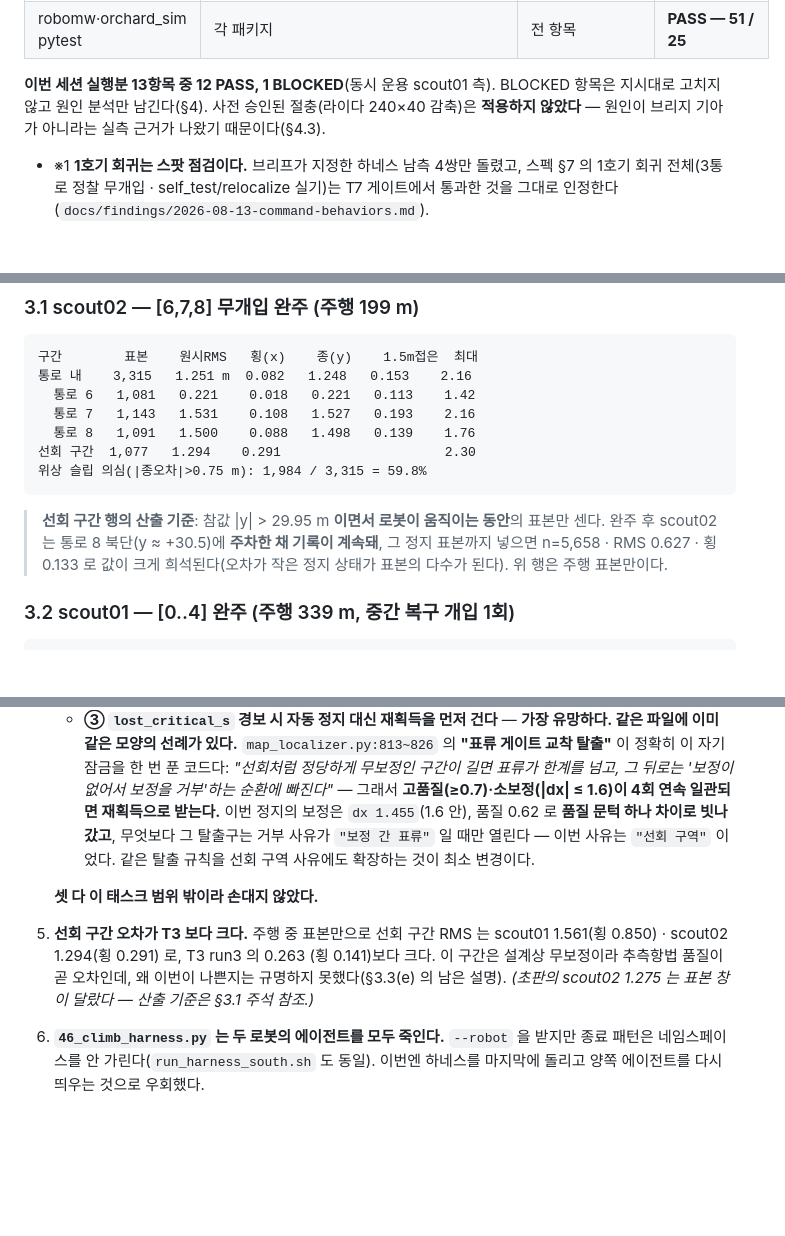
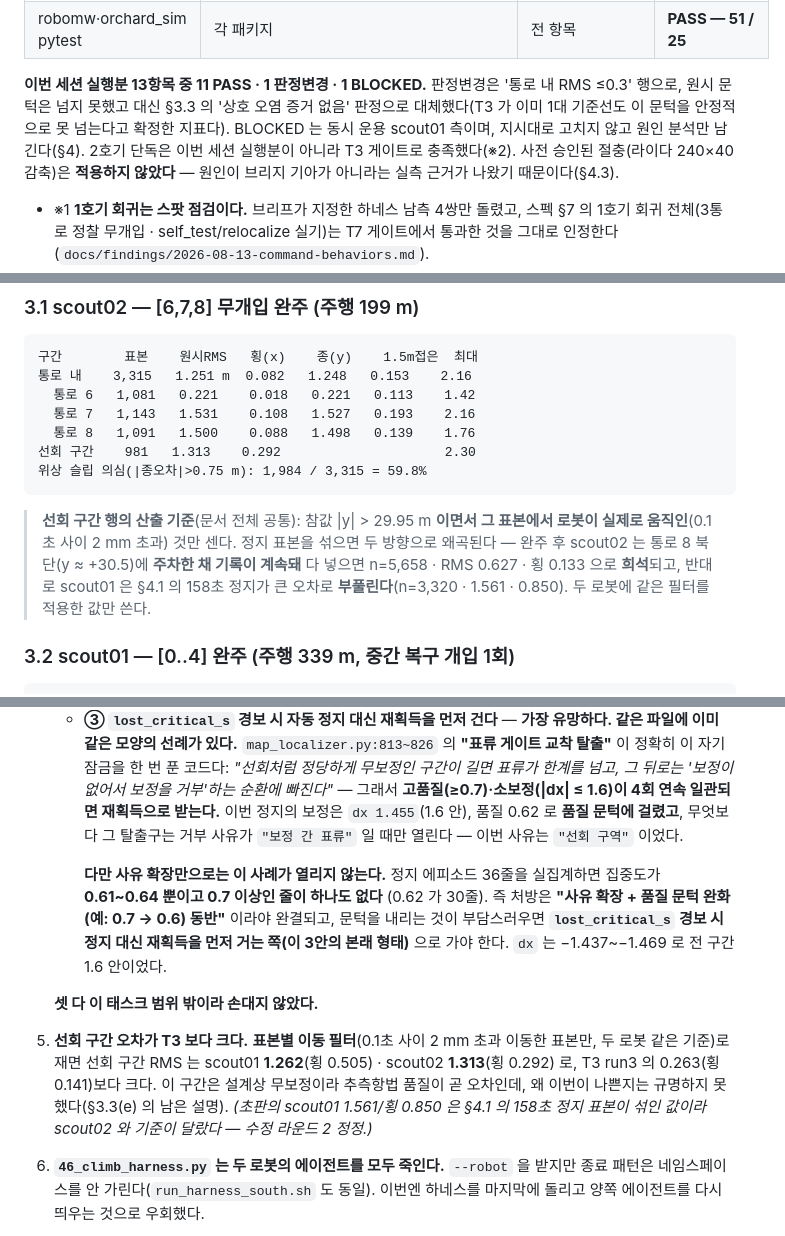
Before and after one commit to YBNML/orchard-fleet, a Markdown page: docs/findings/2026-08-13-multirobot-bt.md, 3 parts joined by grey strips. Drawn GitHub-style; blank space fills up the shorter version.

Commit message:
수정 라운드 2 — 처방 완결·선회 구간 기준 통일·집계 일치
재리뷰 승인 후 findings 문면 정리 5건(사용자 대면 문서).

- I1 처방 자기모순 제거: "선회 구역 사유 확장이 최소 변경"만으로는 이 사례가
  열리지 않는다. 정지 에피소드 36줄을 실집계하면 집중도가 0.61~0.64 뿐이고
  0.7 이상인 줄이 0이다(0.62 가 30줄). 처방을 "사유 확장 + 품질 문턱 완화
  (예: 0.7→0.6) 동반, 또는 lost_critical_s 경보 시 재획득 우선(3안 본래
  형태)"으로 완결했다. dx 는 -1.437~-1.469 로 전 구간 1.6 안이었다.
- §9-5 선회 구간 수치를 두 로봇 같은 기준으로 통일 — 표본별 이동 필터
  (0.1초 사이 2 mm 초과)로 scout01 1.262(횡 0.505) · scout02 1.313(횡 0.292).
  초판의 scout01 1.561/0.850 은 §4.1 의 158초 정지 표본이 섞여 부풀린 값이라
  scout02(주행 필터)와 기준이 달랐다. §3.1 주석에 기준을 문서 공통으로
  명시하고 정지 표본이 양방향(희석·부풀림)으로 왜곡함을 적었다.
- 집계를 표와 일치시킴: "12 PASS" → "11 PASS · 1 판정변경(통로 내 RMS —
  원시 문턱 미달, 오염 증거 없음 판정으로 대체) · 1 BLOCKED". 2호기 단독은
  이번 세션 실행분이 아니라 T3 게이트 충족임을 집계에서 분리.
- 게이트표 라벨 "PASS(증거 없음)" → "PASS(오염 증거 없음)"(오독 방지).
- 원장 line 90·92·97 에 line 88 과 같은 인라인 정정 표시 추가(순차 판독자
  보호) + 라운드 2 기록, 리포트 §10 에 라운드 2 절.

````diff
--- a/docs/findings/2026-08-13-multirobot-bt.md
+++ b/docs/findings/2026-08-13-multirobot-bt.md
@@ -31,8 +31,12 @@ scout01(포트 8080)·scout02(8081) 두 스택, `slam:=groundtruth`, 관제 8000
 | 서버 pytest | `server/tests/` | 기존 114 + 신규 | **PASS — 226** |
 | robomw·orchard_sim pytest | 각 패키지 | 전 항목 | **PASS — 51 / 25** |
 
-**이번 세션 실행분 13항목 중 12 PASS, 1 BLOCKED**(동시 운용 scout01 측).
-BLOCKED 항목은 지시대로 고치지 않고 원인 분석만 남긴다(§4). 사전 승인된
+**이번 세션 실행분 13항목 중 11 PASS · 1 판정변경 · 1 BLOCKED.**
+판정변경은 '통로 내 RMS ≤0.3' 행으로, 원시 문턱은 넘지 못했고 대신 §3.3 의
+'상호 오염 증거 없음' 판정으로 대체했다(T3 가 이미 1대 기준선도 이 문턱을
+안정적으로 못 넘는다고 확정한 지표다). BLOCKED 는 동시 운용 scout01 측이며,
+지시대로 고치지 않고 원인 분석만 남긴다(§4). 2호기 단독은 이번 세션 실행분이
+아니라 T3 게이트로 충족했다(※2). 사전 승인된
 절충(라이다 240×40 감축)은 **적용하지 않았다** — 원인이 브리지 기아가
 아니라는 실측 근거가 나왔기 때문이다(§4.3).
 
@@ -139,15 +143,17 @@ CSV 로 계속 흘려 쓰는 스크래치 판(`t8_gt_record.py`)을 썼다 — 3
   통로 6   1,081   0.221    0.018   0.221   0.113    1.42
   통로 7   1,143   1.531    0.108   1.527   0.193    2.16
   통로 8   1,091   1.500    0.088   1.498   0.139    1.76
-선회 구간  1,077   1.294    0.291                     2.30
+선회 구간    981   1.313    0.292                     2.30
 위상 슬립 의심(|종오차|>0.75 m): 1,984 / 3,315 = 59.8%
 ```
 
-> **선회 구간 행의 산출 기준**: 참값 |y| > 29.95 m **이면서 로봇이 움직이는
-> 동안**의 표본만 센다. 완주 후 scout02 는 통로 8 북단(y ≈ +30.5)에 **주차한
-> 채 기록이 계속돼**, 그 정지 표본까지 넣으면 n=5,658 · RMS 0.627 · 횡 0.133
-> 로 값이 크게 희석된다(오차가 작은 정지 상태가 표본의 다수가 된다).
-> 위 행은 주행 표본만이다.
+> **선회 구간 행의 산출 기준**(문서 전체 공통): 참값 |y| > 29.95 m **이면서
+> 그 표본에서 로봇이 실제로 움직인**(0.1초 사이 2 mm 초과) 것만 센다.
+> 정지 표본을 섞으면 두 방향으로 왜곡된다 — 완주 후 scout02 는 통로 8
+> 북단(y ≈ +30.5)에 **주차한 채 기록이 계속돼** 다 넣으면 n=5,658 ·
+> RMS 0.627 · 횡 0.133 으로 **희석**되고, 반대로 scout01 은 §4.1 의 158초
+> 정지가 큰 오차로 **부풀린다**(n=3,320 · 1.561 · 0.850). 두 로봇에 같은
+> 필터를 적용한 값만 쓴다.
 
 ### 3.2 scout01 — [0..4] 완주 (주행 339 m, 중간 복구 개입 1회)
 
@@ -521,17 +527,25 @@ A/B 로 대조해 기존 로그인 감지 방식의 산물임을 확인한 그
      표류가 한계를 넘고, 그 뒤로는 '보정이 없어서 보정을 거부'하는 순환에
      빠진다"* — 그래서 **고품질(≥0.7)·소보정(|dx| ≤ 1.6)이 4회 연속 일관되면
      재획득으로 받는다.** 이번 정지의 보정은 `dx 1.455`(1.6 안), 품질 0.62 로
-     **품질 문턱 하나 차이로 빗나갔고**, 무엇보다 그 탈출구는 거부 사유가
+     **품질 문턱에 걸렸고**, 무엇보다 그 탈출구는 거부 사유가
      `"보정 간 표류"` 일 때만 열린다 — 이번 사유는 `"선회 구역"` 이었다.
-     같은 탈출 규칙을 선회 구역 사유에도 확장하는 것이 최소 변경이다.
+
+     **다만 사유 확장만으로는 이 사례가 열리지 않는다.** 정지 에피소드 36줄을
+     실집계하면 집중도가 **0.61~0.64 뿐이고 0.7 이상인 줄이 하나도 없다**
+     (0.62 가 30줄). 즉 처방은 **"사유 확장 + 품질 문턱 완화(예: 0.7 → 0.6)
+     동반"** 이라야 완결되고, 문턱을 내리는 것이 부담스러우면 **`lost_critical_s`
+     경보 시 정지 대신 재획득을 먼저 거는 쪽(이 3안의 본래 형태)** 으로 가야
+     한다. `dx` 는 −1.437~−1.469 로 전 구간 1.6 안이었다.
 
    **셋 다 이 태스크 범위 밖이라 손대지 않았다.**
 
-5. **선회 구간 오차가 T3 보다 크다.** 주행 중 표본만으로 선회 구간 RMS 는
-   scout01 1.561(횡 0.850) · scout02 1.294(횡 0.291) 로, T3 run3 의 0.263
-   (횡 0.141)보다 크다. 이 구간은 설계상 무보정이라 추측항법 품질이 곧
+5. **선회 구간 오차가 T3 보다 크다.** **표본별 이동 필터**(0.1초 사이 2 mm
+   초과 이동한 표본만, 두 로봇 같은 기준)로 재면 선회 구간 RMS 는
+   scout01 **1.262**(횡 0.505) · scout02 **1.313**(횡 0.292) 로, T3 run3 의
+   0.263(횡 0.141)보다 크다. 이 구간은 설계상 무보정이라 추측항법 품질이 곧
    오차인데, 왜 이번이 나쁜지는 규명하지 못했다(§3.3(e) 의 남은 설명).
-   *(초판의 scout02 1.275 는 표본 창이 달랐다 — 산출 기준은 §3.1 주석 참조.)*
+   *(초판의 scout01 1.561/횡 0.850 은 §4.1 의 158초 정지 표본이 섞인 값이라
+   scout02 와 기준이 달랐다 — 수정 라운드 2 정정.)*
 
 6. **`46_climb_harness.py` 는 두 로봇의 에이전트를 모두 죽인다.** `--robot` 을
    받지만 종료 패턴은 네임스페이스를 안 가린다(`run_harness_south.sh` 도
````
Also changed, not shown: other parts of docs/findings/2026-08-13-multirobot-bt.md (+1 -1 lines).
